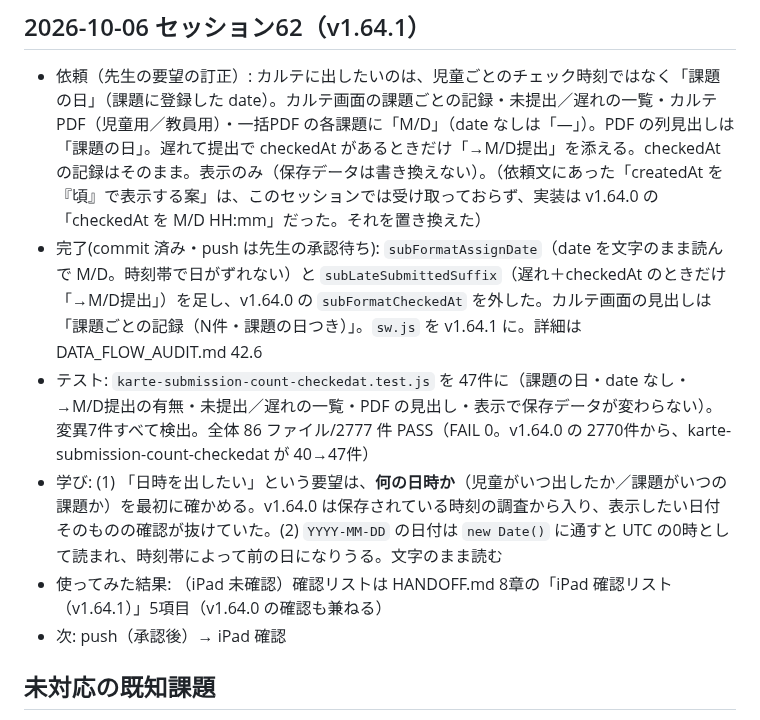
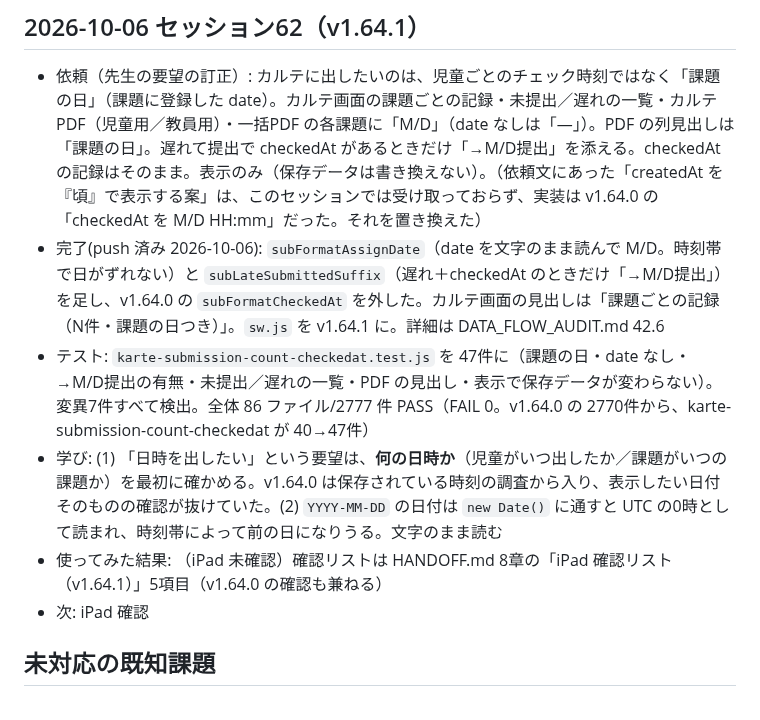
Before and after one commit to yymameda/classroom-app, a Markdown page: UI_WORKLOG.md, the part around the change. Drawn GitHub-style.

Commit message:
docs: v1.64.1 を push 済み・iPad 未確認に更新(HANDOFF 見出し・1章・8章、UI_WORKLOG)
Co-Authored-By: Claude Opus 5.5 <noreply@anthropic.com>

```diff
--- a/UI_WORKLOG.md
+++ b/UI_WORKLOG.md
@@ -528,11 +528,11 @@
 
 ## 2026-10-06 セッション62（v1.64.1）
 - 依頼（先生の要望の訂正）: カルテに出したいのは、児童ごとのチェック時刻ではなく「課題の日」（課題に登録した date）。カルテ画面の課題ごとの記録・未提出／遅れの一覧・カルテPDF（児童用／教員用）・一括PDF の各課題に「M/D」（date なしは「―」）。PDF の列見出しは「課題の日」。遅れて提出で checkedAt があるときだけ「→M/D提出」を添える。checkedAt の記録はそのまま。表示のみ（保存データは書き換えない）。（依頼文にあった「createdAt を『頃』で表示する案」は、このセッションでは受け取っておらず、実装は v1.64.0 の「checkedAt を M/D HH:mm」だった。それを置き換えた）
-- 完了(commit 済み・push は先生の承認待ち): `subFormatAssignDate`（date を文字のまま読んで M/D。時刻帯で日がずれない）と `subLateSubmittedSuffix`（遅れ＋checkedAt のときだけ「→M/D提出」）を足し、v1.64.0 の `subFormatCheckedAt` を外した。カルテ画面の見出しは「課題ごとの記録（N件・課題の日つき）」。`sw.js` を v1.64.1 に。詳細は DATA_FLOW_AUDIT.md 42.6
+- 完了(push 済み 2026-10-06): `subFormatAssignDate`（date を文字のまま読んで M/D。時刻帯で日がずれない）と `subLateSubmittedSuffix`（遅れ＋checkedAt のときだけ「→M/D提出」）を足し、v1.64.0 の `subFormatCheckedAt` を外した。カルテ画面の見出しは「課題ごとの記録（N件・課題の日つき）」。`sw.js` を v1.64.1 に。詳細は DATA_FLOW_AUDIT.md 42.6
 - テスト: `karte-submission-count-checkedat.test.js` を 47件に（課題の日・date なし・→M/D提出の有無・未提出／遅れの一覧・PDF の見出し・表示で保存データが変わらない）。変異7件すべて検出。全体 86 ファイル/2777 件 PASS（FAIL 0。v1.64.0 の 2770件から、karte-submission-count-checkedat が 40→47件）
 - 学び: (1) 「日時を出したい」という要望は、**何の日時か**（児童がいつ出したか／課題がいつの課題か）を最初に確かめる。v1.64.0 は保存されている時刻の調査から入り、表示したい日付そのものの確認が抜けていた。(2) `YYYY-MM-DD` の日付は `new Date()` に通すと UTC の0時として読まれ、時刻帯によって前の日になりうる。文字のまま読む
 - 使ってみた結果: （iPad 未確認）確認リストは HANDOFF.md 8章の「iPad 確認リスト（v1.64.1）」5項目（v1.64.0 の確認も兼ねる）
-- 次: push（承認後）→ iPad 確認
+- 次: iPad 確認
 
 ## 未対応の既知課題
 - 【セッション21で追記・設計基準】ヘッダー構造統一の基準（後述）に加え、
```
Also changed, not shown: HANDOFF.md (+3 -3 lines).
